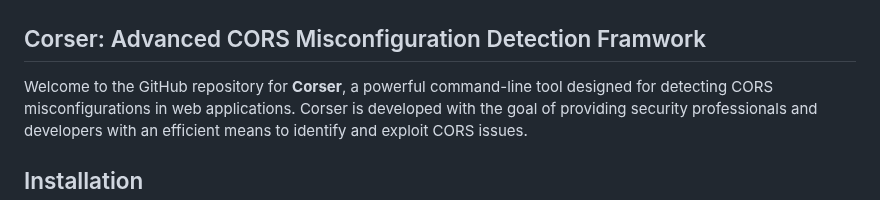
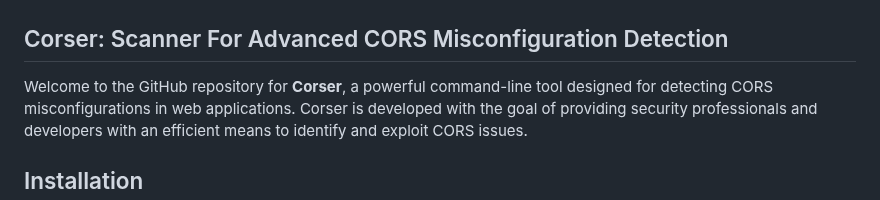
Before and after one commit to cyinnove/corser, a Markdown page: README.md, the part around the change. Drawn GitHub-style.

```diff
--- a/README.md
+++ b/README.md
@@ -7,7 +7,7 @@
 
 ![CORSER](./static/corser-logo.png)
 
-## Corser: Advanced CORS Misconfiguration Detection Framwork
+## Corser: Scanner For Advanced CORS Misconfiguration Detection
 
 Welcome to the GitHub repository for **Corser**, a powerful command-line tool designed for detecting CORS misconfigurations in web applications. Corser is developed with the goal of providing security professionals and developers with an efficient means to identify and exploit CORS issues.
 
```
